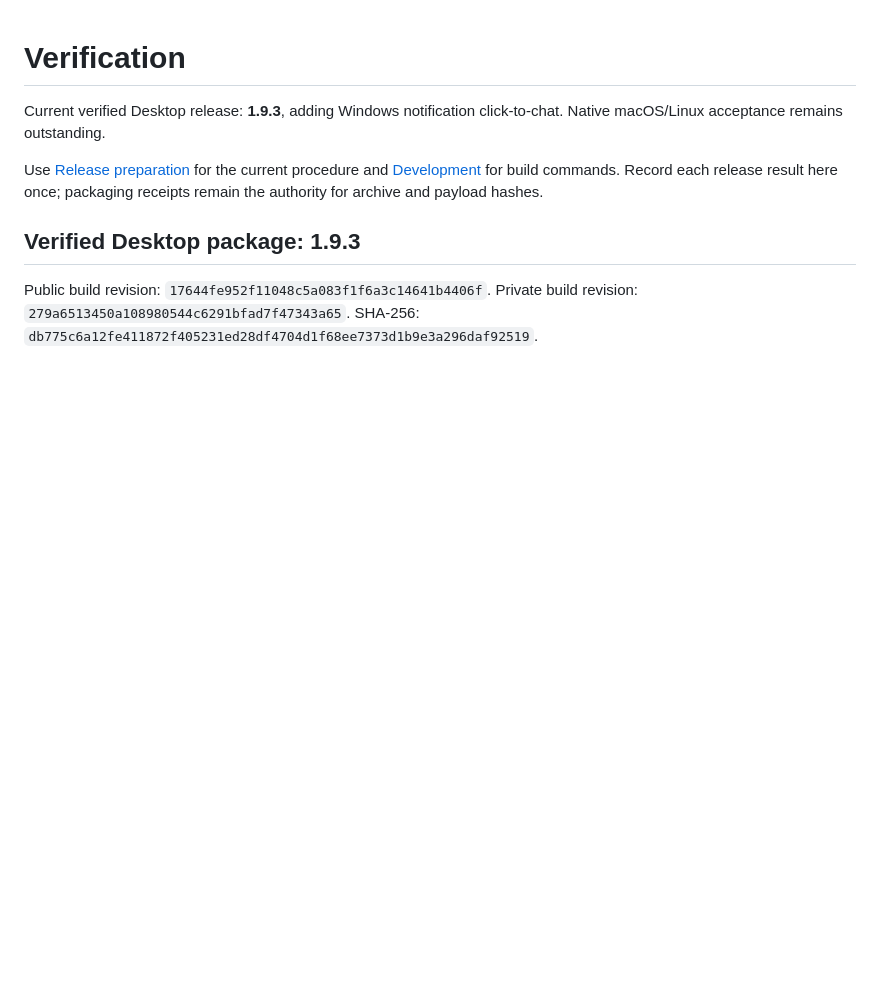
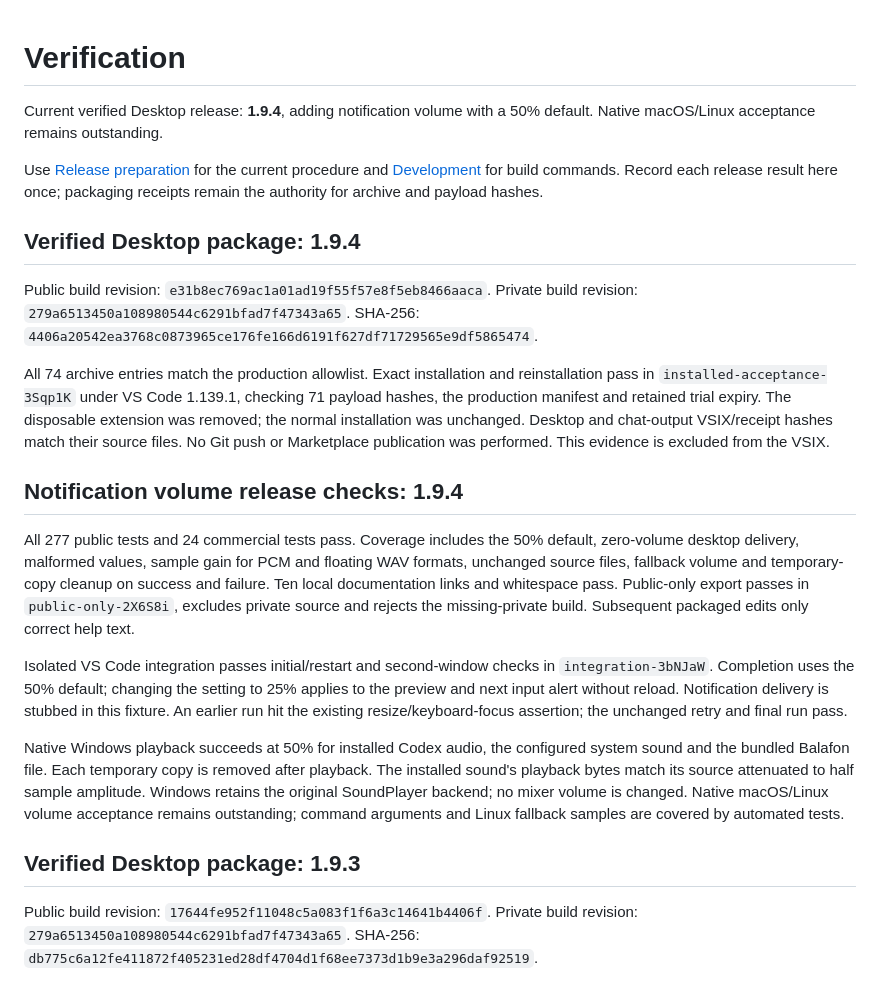
Before and after one commit to keenanselbee/codex-navigator, a Markdown page: docs/verification.md, the part around the change. GitHub-like rendering; blank space fills up the shorter version.

Commit message:
docs(release): record verified 1.9.4 Desktop package

```diff
--- a/docs/verification.md
+++ b/docs/verification.md
@@ -1,12 +1,50 @@
 Verification
 ============
 
-Current verified Desktop release: **1.9.3**, adding Windows notification click-to-chat.
+Current verified Desktop release: **1.9.4**, adding notification volume with a 50% default.
 Native macOS/Linux acceptance remains outstanding.
 
 Use [Release preparation](marketplace-release.md) for the current procedure and
 [Development](development.md) for build commands. Record each release result here
 once; packaging receipts remain the authority for archive and payload hashes.
+
+
+Verified Desktop package: 1.9.4
+-------------------------------
+
+Public build revision: `e31b8ec769ac1a01ad19f55f57e8f5eb8466aaca`.
+Private build revision: `279a6513450a108980544c6291bfad7f47343a65`.
+SHA-256: `4406a20542ea3768c0873965ce176fe166d6191f627df71729565e9df5865474`.
+
+All 74 archive entries match the production allowlist. Exact installation and
+reinstallation pass in `installed-acceptance-3Sqp1K` under VS Code 1.139.1,
+checking 71 payload hashes, the production manifest and retained trial expiry.
+The disposable extension was removed; the normal installation was unchanged.
+Desktop and chat-output VSIX/receipt hashes match their source files. No Git push
+or Marketplace publication was performed. This evidence is excluded from the VSIX.
+
+Notification volume release checks: 1.9.4
+------------------------------------------
+
+All 277 public tests and 24 commercial tests pass. Coverage includes the 50%
+default, zero-volume desktop delivery, malformed values, sample gain for PCM and
+floating WAV formats, unchanged source files, fallback volume and temporary-copy
+cleanup on success and failure. Ten local documentation links and whitespace pass.
+Public-only export passes in `public-only-2X6S8i`, excludes private source and
+rejects the missing-private build. Subsequent packaged edits only correct help text.
+
+Isolated VS Code integration passes initial/restart and second-window checks in
+`integration-3bNJaW`. Completion uses the 50% default; changing the setting to 25%
+applies to the preview and next input alert without reload. Notification delivery
+is stubbed in this fixture. An earlier run hit the existing resize/keyboard-focus
+assertion; the unchanged retry and final run pass.
+
+Native Windows playback succeeds at 50% for installed Codex audio, the configured
+system sound and the bundled Balafon file. Each temporary copy is removed after
+playback. The installed sound's playback bytes match its source attenuated to
+half sample amplitude. Windows retains the original SoundPlayer backend; no mixer
+volume is changed. Native macOS/Linux volume acceptance remains outstanding;
+command arguments and Linux fallback samples are covered by automated tests.
 
 
 Verified Desktop package: 1.9.3
```
